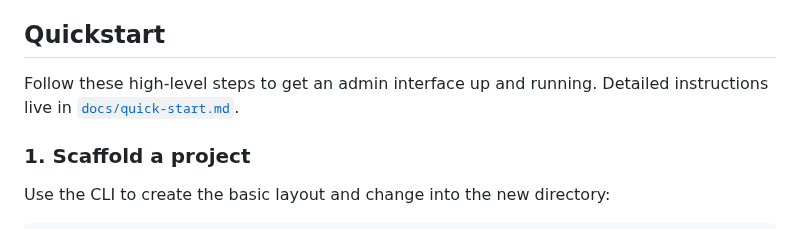
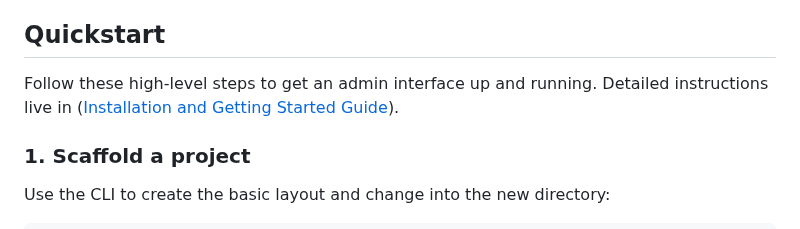
Before and after one commit to TimurKady/free-admin, a Markdown page: README.md, the part around the change. Drawn GitHub-style.

```diff
--- a/README.md
+++ b/README.md
@@ -46,7 +46,7 @@ pip install freeadmin
 
 ## Quickstart
 
-Follow these high-level steps to get an admin interface up and running. Detailed instructions live in [`docs/quick-start.md`](docs/quick-start.md).
+Follow these high-level steps to get an admin interface up and running. Detailed instructions live in ([Installation and Getting Started Guide](https://github.com/TimurKady/freeadmin/blob/main/docs/installation-and-cli.md)).
 
 ### 1. Scaffold a project
 
```
